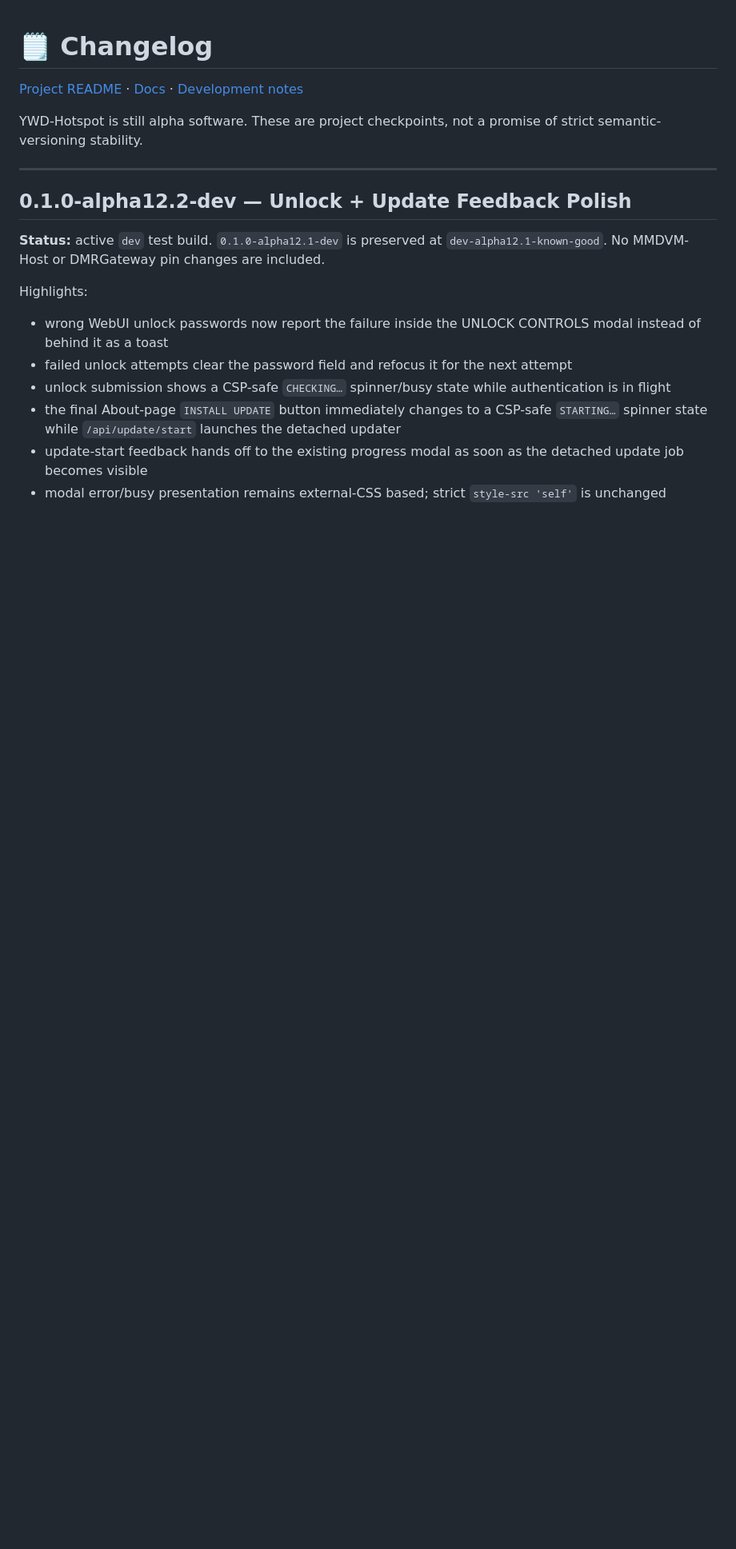
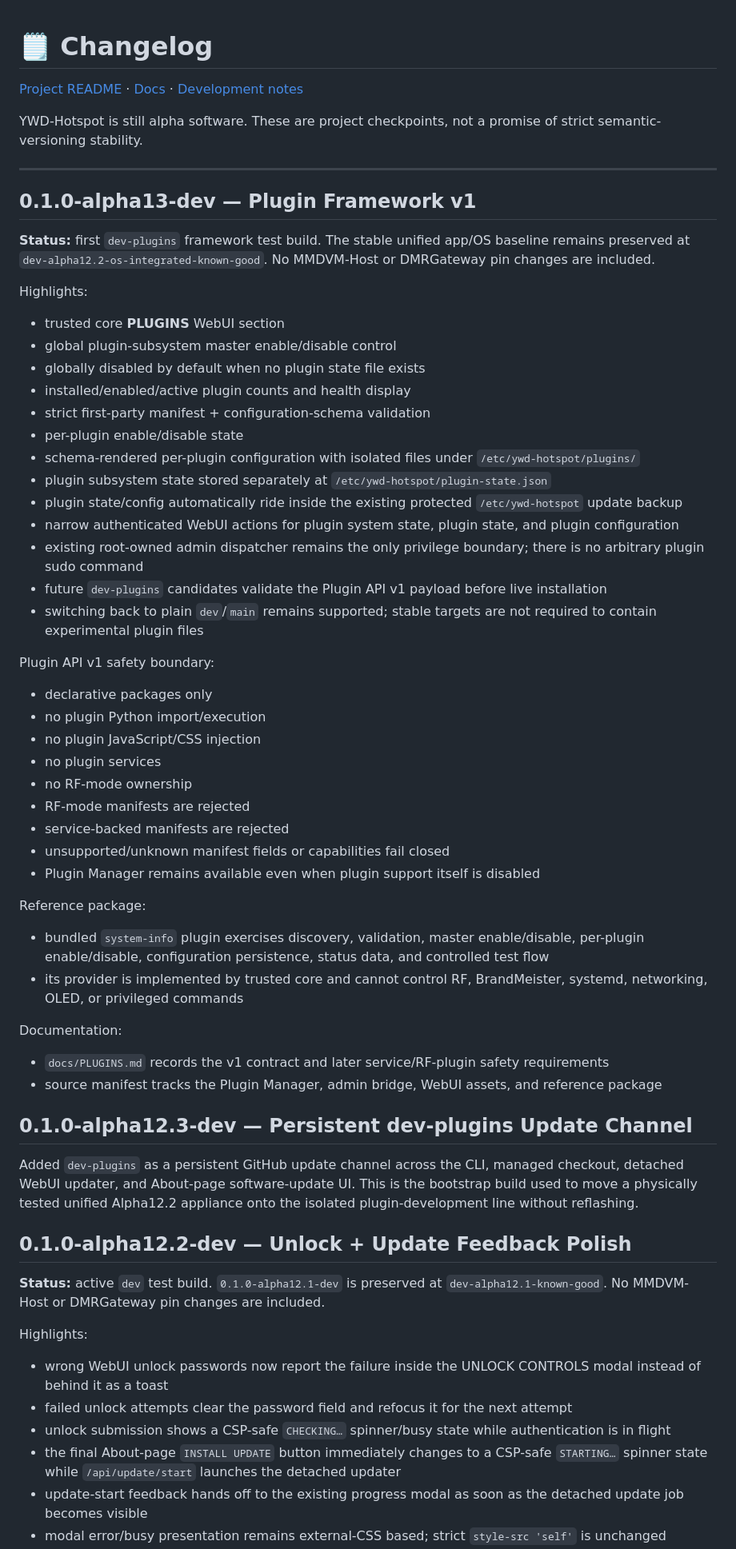
Before and after one commit to chicodog530/ymd-hotspot-radioless, a Markdown page: CHANGELOG.md, the part around the change. Shown at 80% size. Rendered like a GitHub page; blank space fills up the shorter version.

Commit message:
Document Alpha13 Plugin API v1

```diff
--- a/CHANGELOG.md
+++ b/CHANGELOG.md
@@ -5,6 +5,52 @@
 YWD-Hotspot is still alpha software. These are project checkpoints, not a promise of strict semantic-versioning stability.
 
 ---
+
+## 0.1.0-alpha13-dev — Plugin Framework v1
+
+**Status:** first `dev-plugins` framework test build. The stable unified app/OS baseline remains preserved at `dev-alpha12.2-os-integrated-known-good`. No MMDVM-Host or DMRGateway pin changes are included.
+
+Highlights:
+
+- trusted core **PLUGINS** WebUI section
+- global plugin-subsystem master enable/disable control
+- globally disabled by default when no plugin state file exists
+- installed/enabled/active plugin counts and health display
+- strict first-party manifest + configuration-schema validation
+- per-plugin enable/disable state
+- schema-rendered per-plugin configuration with isolated files under `/etc/ywd-hotspot/plugins/`
+- plugin subsystem state stored separately at `/etc/ywd-hotspot/plugin-state.json`
+- plugin state/config automatically ride inside the existing protected `/etc/ywd-hotspot` update backup
+- narrow authenticated WebUI actions for plugin system state, plugin state, and plugin configuration
+- existing root-owned admin dispatcher remains the only privilege boundary; there is no arbitrary plugin sudo command
+- future `dev-plugins` candidates validate the Plugin API v1 payload before live installation
+- switching back to plain `dev`/`main` remains supported; stable targets are not required to contain experimental plugin files
+
+Plugin API v1 safety boundary:
+
+- declarative packages only
+- no plugin Python import/execution
+- no plugin JavaScript/CSS injection
+- no plugin services
+- no RF-mode ownership
+- RF-mode manifests are rejected
+- service-backed manifests are rejected
+- unsupported/unknown manifest fields or capabilities fail closed
+- Plugin Manager remains available even when plugin support itself is disabled
+
+Reference package:
+
+- bundled `system-info` plugin exercises discovery, validation, master enable/disable, per-plugin enable/disable, configuration persistence, status data, and controlled test flow
+- its provider is implemented by trusted core and cannot control RF, BrandMeister, systemd, networking, OLED, or privileged commands
+
+Documentation:
+
+- `docs/PLUGINS.md` records the v1 contract and later service/RF-plugin safety requirements
+- source manifest tracks the Plugin Manager, admin bridge, WebUI assets, and reference package
+
+## 0.1.0-alpha12.3-dev — Persistent dev-plugins Update Channel
+
+Added `dev-plugins` as a persistent GitHub update channel across the CLI, managed checkout, detached WebUI updater, and About-page software-update UI. This is the bootstrap build used to move a physically tested unified Alpha12.2 appliance onto the isolated plugin-development line without reflashing.
 
 ## 0.1.0-alpha12.2-dev — Unlock + Update Feedback Polish
 
```
